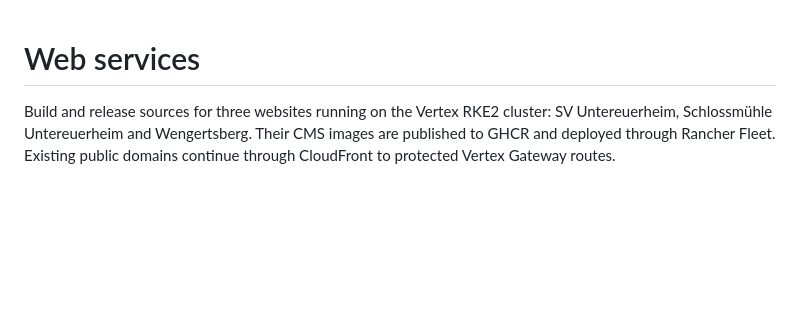
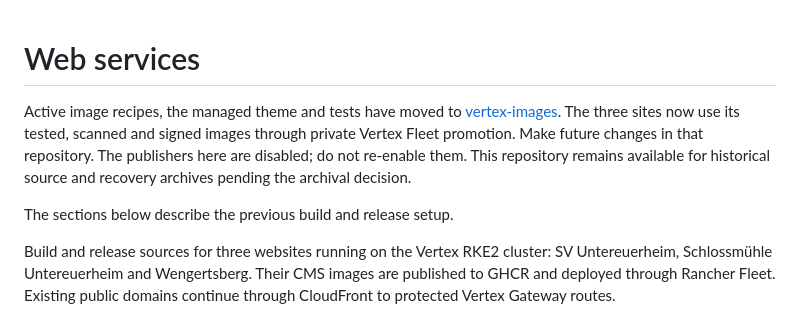
Before and after one commit to Paul1404/web-services, a Markdown page: README.md, the part around the change. Drawn GitHub-style; blank space fills up the shorter version.

Commit message:
Direct active website maintenance to the verified image hub (#45)

```diff
--- a/README.md
+++ b/README.md
@@ -1,4 +1,13 @@
 # Web services
+
+Active image recipes, the managed theme and tests have moved to
+[vertex-images](https://github.com/Paul1404/vertex-images/tree/main/recipes/web-services).
+The three sites now use its tested, scanned and signed images through private
+Vertex Fleet promotion. Make future changes in that repository. The publishers
+here are disabled; do not re-enable them. This repository remains available for
+historical source and recovery archives pending the archival decision.
+
+The sections below describe the previous build and release setup.
 
 Build and release sources for three websites running on the Vertex RKE2 cluster:
 SV Untereuerheim, Schlossmühle Untereuerheim and Wengertsberg. Their CMS images
```
Also changed, not shown: AGENTS.md (+10 -0 lines).
